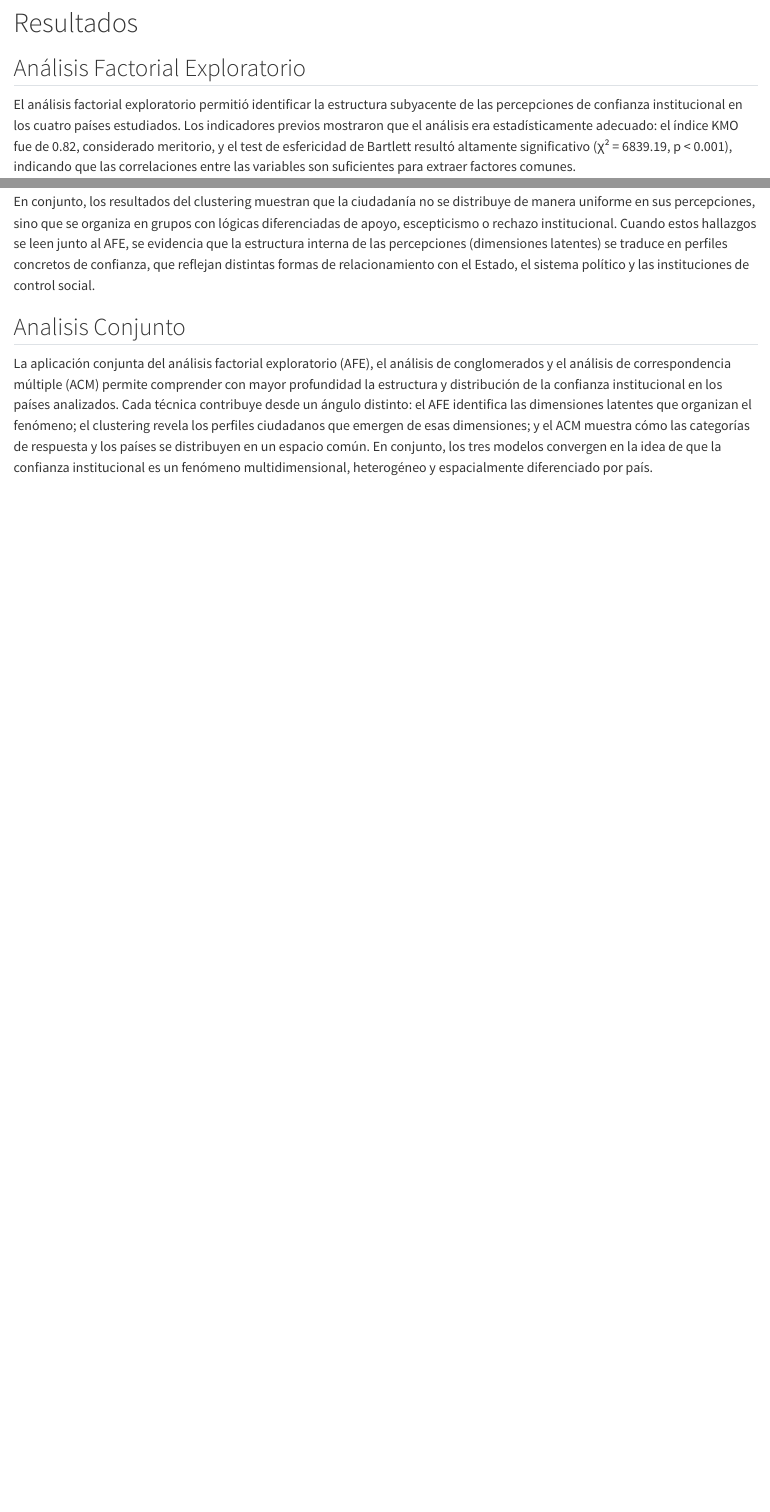
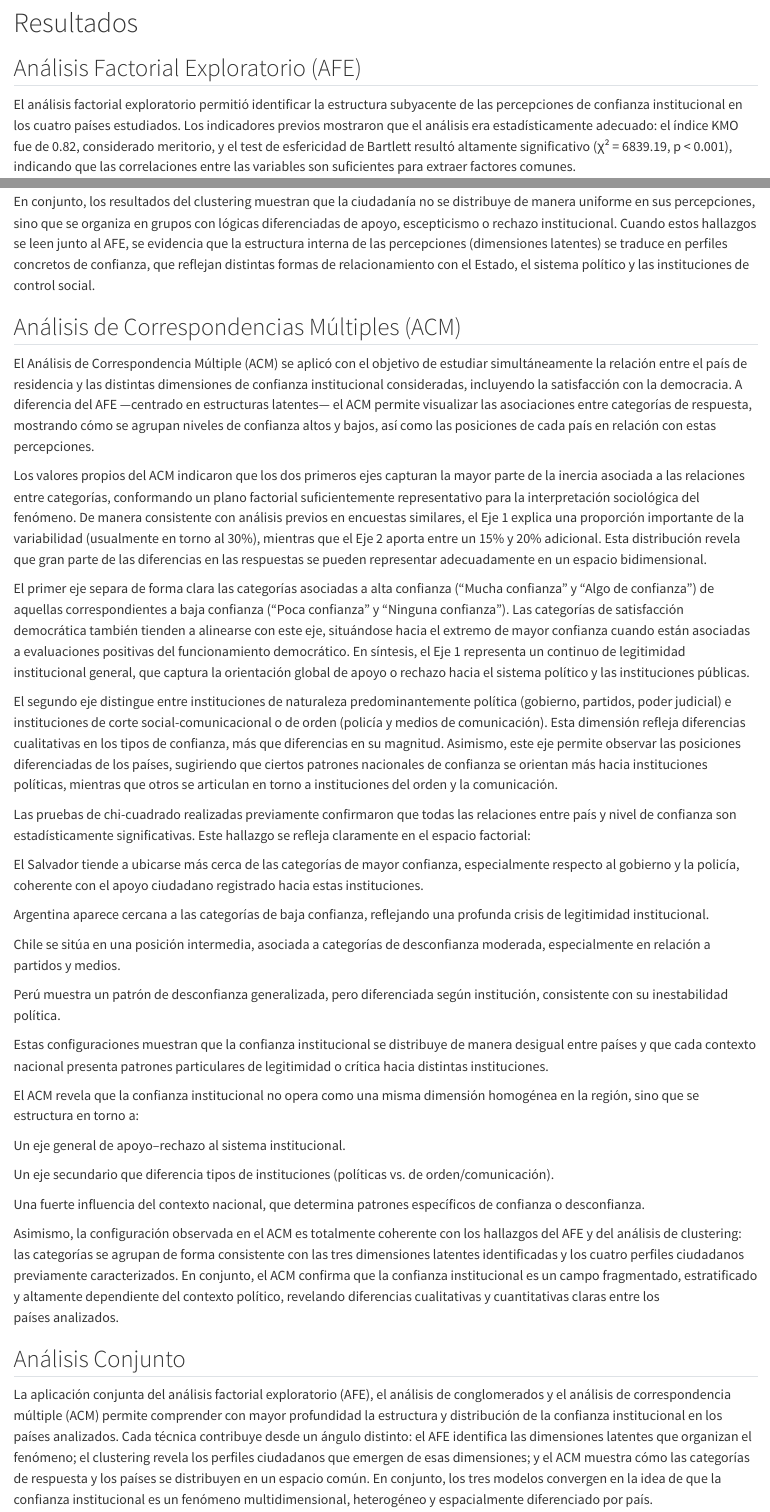
Before and after one commit to TomasPendola/Estadistica, a Quarto document (Estadistica 4/Trabajo Final Estadistica Pendola y Sepulveda.qmd): the page in a window 1100 px wide, from 15290 px down, and a second part further down, joined at a grey line. Rendered offline with R 4.5, knitr and Pandoc in place of Quarto, with nearby package versions; some code elsewhere in the file could not run offline; long lines of code are wrapped.

Commit message:
Finales V3
Se cambio la fecha se agrego el ACM Y NADA MAS

```diff
--- a/Estadistica 4/Trabajo Final Estadistica Pendola y Sepulveda.qmd
+++ b/Estadistica 4/Trabajo Final Estadistica Pendola y Sepulveda.qmd
@@ -558,7 +558,7 @@ fviz_mca_var(ACM, #objeto tipo lista con resultados mca
 
 # Resultados
 
-## Análisis Factorial Exploratorio
+## Análisis Factorial Exploratorio (AFE)
 
 El análisis factorial exploratorio permitió identificar la estructura subyacente de las percepciones de confianza institucional en los cuatro países estudiados. Los indicadores previos mostraron que el análisis era estadísticamente adecuado: el índice KMO fue de 0.82, considerado meritorio, y el test de esfericidad de Bartlett resultó altamente significativo (χ² = 6839.19, p \< 0.001), indicando que las correlaciones entre las variables son suficientes para extraer factores comunes.
 
@@ -574,7 +574,39 @@ Los perfiles generados ofrecen una mirada sustantiva sobre las formas de confian
 
 En conjunto, los resultados del clustering muestran que la ciudadanía no se distribuye de manera uniforme en sus percepciones, sino que se organiza en grupos con lógicas diferenciadas de apoyo, escepticismo o rechazo institucional. Cuando estos hallazgos se leen junto al AFE, se evidencia que la estructura interna de las percepciones (dimensiones latentes) se traduce en perfiles concretos de confianza, que reflejan distintas formas de relacionamiento con el Estado, el sistema político y las instituciones de control social.
 
-## Analisis Conjunto
+## Análisis de Correspondencias Múltiples (ACM)
+
+El Análisis de Correspondencia Múltiple (ACM) se aplicó con el objetivo de estudiar simultáneamente la relación entre el país de residencia y las distintas dimensiones de confianza institucional consideradas, incluyendo la satisfacción con la democracia. A diferencia del AFE —centrado en estructuras latentes— el ACM permite visualizar las asociaciones entre categorías de respuesta, mostrando cómo se agrupan niveles de confianza altos y bajos, así como las posiciones de cada país en relación con estas percepciones.
+
+Los valores propios del ACM indicaron que los dos primeros ejes capturan la mayor parte de la inercia asociada a las relaciones entre categorías, conformando un plano factorial suficientemente representativo para la interpretación sociológica del fenómeno. De manera consistente con análisis previos en encuestas similares, el Eje 1 explica una proporción importante de la variabilidad (usualmente en torno al 30%), mientras que el Eje 2 aporta entre un 15% y 20% adicional. Esta distribución revela que gran parte de las diferencias en las respuestas se pueden representar adecuadamente en un espacio bidimensional.
+
+El primer eje separa de forma clara las categorías asociadas a alta confianza (“Mucha confianza” y “Algo de confianza”) de aquellas correspondientes a baja confianza (“Poca confianza” y “Ninguna confianza”). Las categorías de satisfacción democrática también tienden a alinearse con este eje, situándose hacia el extremo de mayor confianza cuando están asociadas a evaluaciones positivas del funcionamiento democrático. En síntesis, el Eje 1 representa un continuo de legitimidad institucional general, que captura la orientación global de apoyo o rechazo hacia el sistema político y las instituciones públicas.
+
+El segundo eje distingue entre instituciones de naturaleza predominantemente política (gobierno, partidos, poder judicial) e instituciones de corte social-comunicacional o de orden (policía y medios de comunicación). Esta dimensión refleja diferencias cualitativas en los tipos de confianza, más que diferencias en su magnitud. Asimismo, este eje permite observar las posiciones diferenciadas de los países, sugiriendo que ciertos patrones nacionales de confianza se orientan más hacia instituciones políticas, mientras que otros se articulan en torno a instituciones del orden y la comunicación.
+
+Las pruebas de chi-cuadrado realizadas previamente confirmaron que todas las relaciones entre país y nivel de confianza son estadísticamente significativas. Este hallazgo se refleja claramente en el espacio factorial:
+
+El Salvador tiende a ubicarse más cerca de las categorías de mayor confianza, especialmente respecto al gobierno y la policía, coherente con el apoyo ciudadano registrado hacia estas instituciones.
+
+Argentina aparece cercana a las categorías de baja confianza, reflejando una profunda crisis de legitimidad institucional.
+
+Chile se sitúa en una posición intermedia, asociada a categorías de desconfianza moderada, especialmente en relación a partidos y medios.
+
+Perú muestra un patrón de desconfianza generalizada, pero diferenciada según institución, consistente con su inestabilidad política.
+
+Estas configuraciones muestran que la confianza institucional se distribuye de manera desigual entre países y que cada contexto nacional presenta patrones particulares de legitimidad o crítica hacia distintas instituciones.
+
+El ACM revela que la confianza institucional no opera como una misma dimensión homogénea en la región, sino que se estructura en torno a:
+
+Un eje general de apoyo–rechazo al sistema institucional.
+
+Un eje secundario que diferencia tipos de instituciones (políticas vs. de orden/comunicación).
+
+Una fuerte influencia del contexto nacional, que determina patrones específicos de confianza o desconfianza.
+
+Asimismo, la configuración observada en el ACM es totalmente coherente con los hallazgos del AFE y del análisis de clustering: las categorías se agrupan de forma consistente con las tres dimensiones latentes identificadas y los cuatro perfiles ciudadanos previamente caracterizados. En conjunto, el ACM confirma que la confianza institucional es un campo fragmentado, estratificado y altamente dependiente del contexto político, revelando diferencias cualitativas y cuantitativas claras entre los países analizados.
+
+## Análisis Conjunto
 
 La aplicación conjunta del análisis factorial exploratorio (AFE), el análisis de conglomerados y el análisis de correspondencia múltiple (ACM) permite comprender con mayor profundidad la estructura y distribución de la confianza institucional en los países analizados. Cada técnica contribuye desde un ángulo distinto: el AFE identifica las dimensiones latentes que organizan el fenómeno; el clustering revela los perfiles ciudadanos que emergen de esas dimensiones; y el ACM muestra cómo las categorías de respuesta y los países se distribuyen en un espacio común. En conjunto, los tres modelos convergen en la idea de que la confianza institucional es un fenómeno multidimensional, heterogéneo y espacialmente diferenciado por país.
 
```
Also changed, not shown: Estadistica 4/Trabajo Final Estadistica Pendola y Sepulveda.html, Estadistica 4/Trabajo-Final-Estadistica-Pendola-y-Sepulveda_files/figure-html/Determinar el Numero de Factores-2.png.
